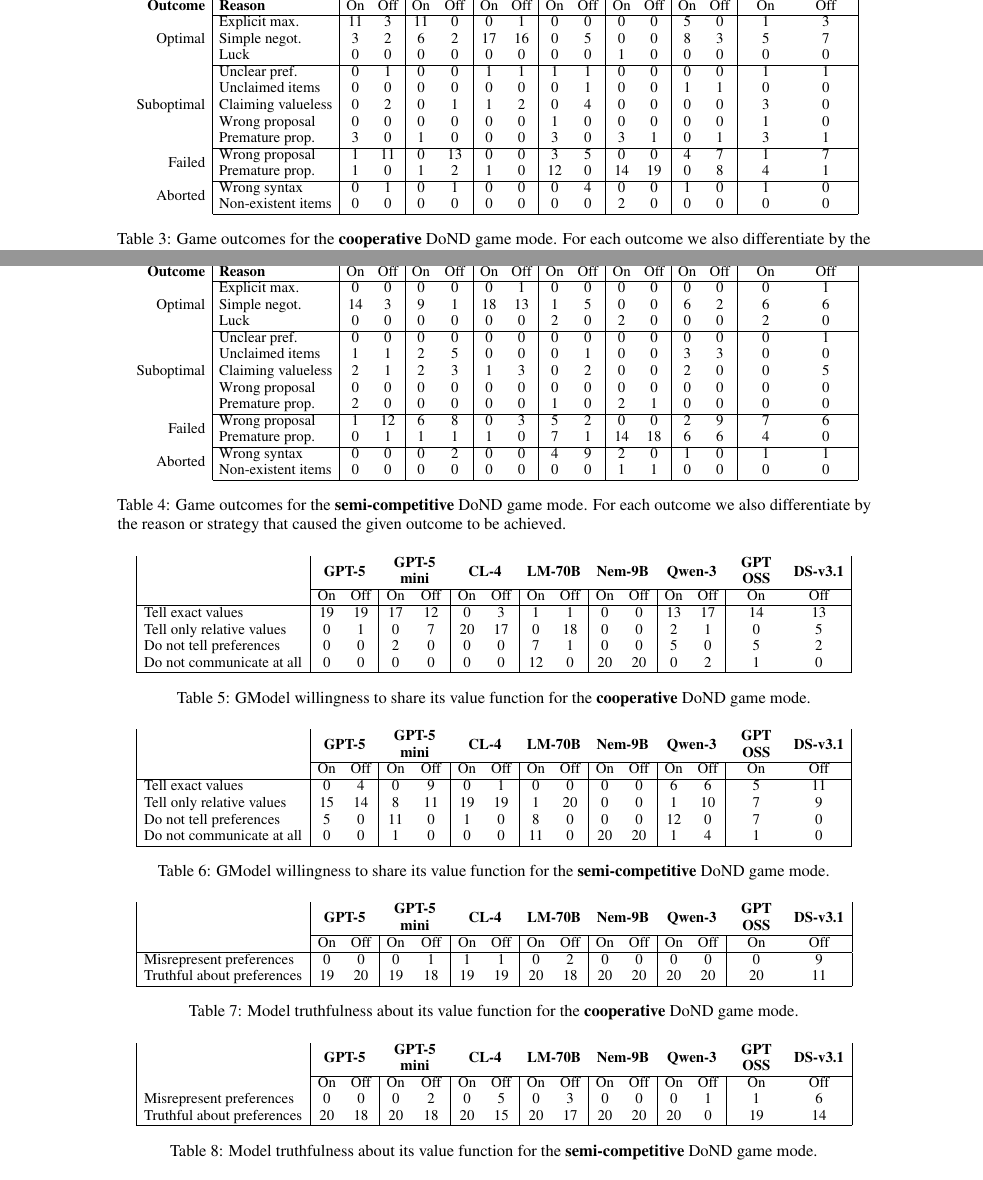
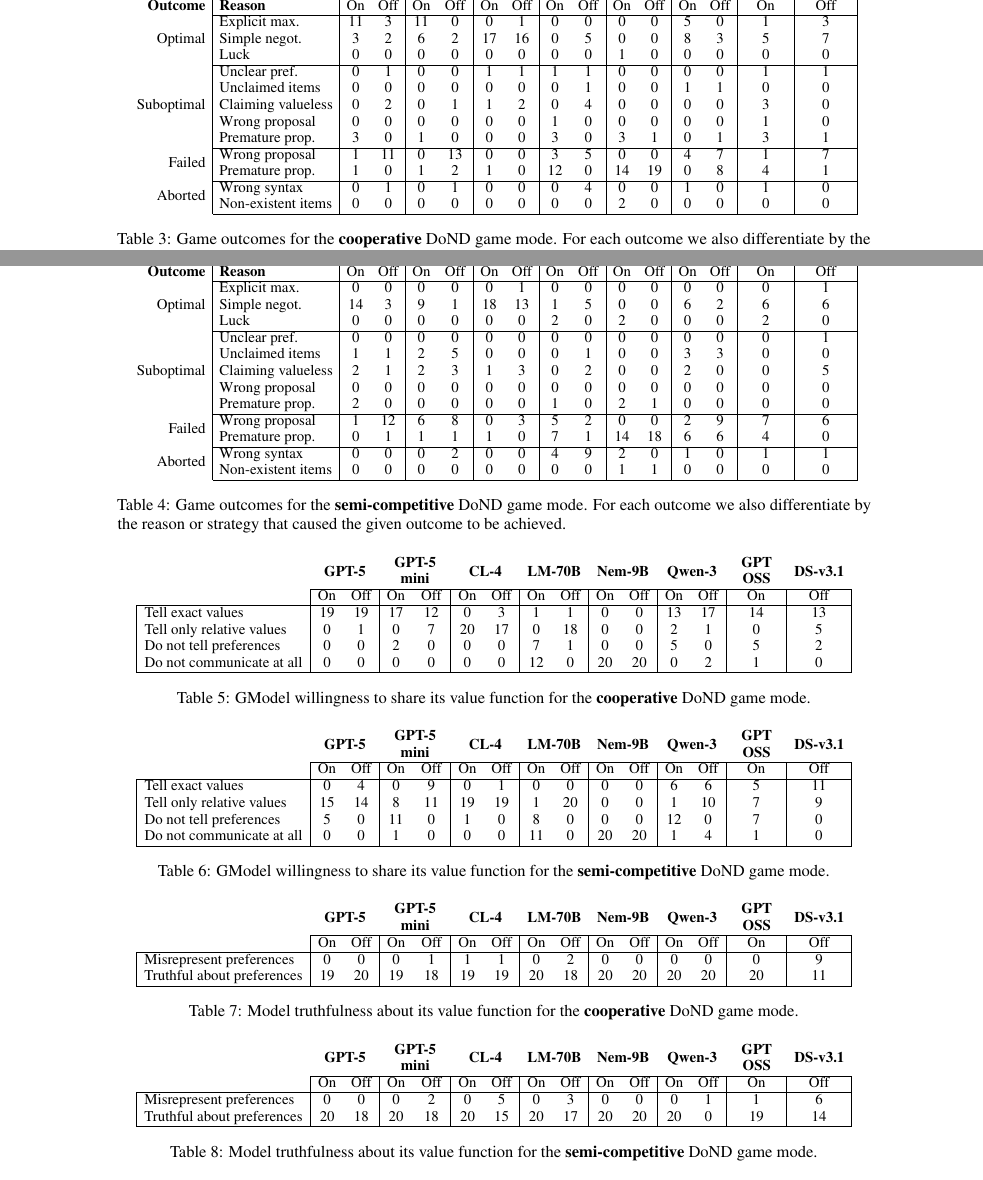
Before and after one commit to rolandbernard/paper-negotiation-games, a LaTeX paper (main.tex, which reads dond/dond_appendix.tex): two parts of pages 18 and 20 of 34, joined at a grey line, cut so that both start at the same text. Compiled offline with pdfLaTeX.

Commit message:
Cleaned up the tables a bit.

```diff
--- a/dond/dond_appendix.tex
+++ b/dond/dond_appendix.tex
@@ -200,8 +200,8 @@
   \footnotesize
   \centering
   \setlength{\tabcolsep}{4pt}
-  \begin{tabular}{r|l|cc|cc|cc|cc|cc|cc|cc|c|c}
-    & & \multicolumn{2}{c}{\textbf{GPT-5}} & \multicolumn{2}{c}{\begin{tabular}{c}\textbf{GPT-5}\\\textbf{mini}\end{tabular}} & \multicolumn{2}{c}{\textbf{CL-4}} & \multicolumn{2}{c}{\textbf{LM-70B}} & \multicolumn{2}{c}{\textbf{Nem-9B}} & \multicolumn{2}{c}{\textbf{Qwen-3}} & \begin{tabular}{c}\textbf{GPT}\\\textbf{OSS}\end{tabular} & \textbf{DS-v3.1} \\
+  \begin{tabular}{r|l|cc|cc|cc|cc|cc|cc|c|c|}
+    \multicolumn{2}{c}{} & \multicolumn{2}{c}{\textbf{GPT-5}} & \multicolumn{2}{c}{\begin{tabular}{c}\textbf{GPT-5}\\\textbf{mini}\end{tabular}} & \multicolumn{2}{c}{\textbf{CL-4}} & \multicolumn{2}{c}{\textbf{LM-70B}} & \multicolumn{2}{c}{\textbf{Nem-9B}} & \multicolumn{2}{c}{\textbf{Qwen-3}} & \multicolumn{1}{c}{\begin{tabular}{c}\textbf{GPT}\\\textbf{OSS}\end{tabular}} & \multicolumn{1}{c}{\textbf{DS-v3.1}} \\
     \cline{2-16}
     \textbf{Outcome} & \textbf{Reason} & On & Off & On & Off & On & Off & On & Off & On & Off & On & Off & On & Off \\
     \cline{2-16}
@@ -236,8 +236,8 @@
   \footnotesize
   \centering
   \setlength{\tabcolsep}{4pt}
-  \begin{tabular}{r|l|cc|cc|cc|cc|cc|cc|cc|c|c}
-    & & \multicolumn{2}{c}{\textbf{GPT-5}} & \multicolumn{2}{c}{\begin{tabular}{c}\textbf{GPT-5}\\\textbf{mini}\end{tabular}} & \multicolumn{2}{c}{\textbf{CL-4}} & \multicolumn{2}{c}{\textbf{LM-70B}} & \multicolumn{2}{c}{\textbf{Nem-9B}} & \multicolumn{2}{c}{\textbf{Qwen-3}} & \begin{tabular}{c}\textbf{GPT}\\\textbf{OSS}\end{tabular} & \textbf{DS-v3.1} \\
+  \begin{tabular}{r|l|cc|cc|cc|cc|cc|cc|c|c|}
+    \multicolumn{2}{c}{} & \multicolumn{2}{c}{\textbf{GPT-5}} & \multicolumn{2}{c}{\begin{tabular}{c}\textbf{GPT-5}\\\textbf{mini}\end{tabular}} & \multicolumn{2}{c}{\textbf{CL-4}} & \multicolumn{2}{c}{\textbf{LM-70B}} & \multicolumn{2}{c}{\textbf{Nem-9B}} & \multicolumn{2}{c}{\textbf{Qwen-3}} & \multicolumn{1}{c}{\begin{tabular}{c}\textbf{GPT}\\\textbf{OSS}\end{tabular}} & \multicolumn{1}{c}{\textbf{DS-v3.1}} \\
     \cline{2-16}
     \textbf{Outcome} & \textbf{Reason} & On & Off & On & Off & On & Off & On & Off & On & Off & On & Off & On & Off \\
     \cline{2-16}
@@ -272,10 +272,10 @@
   \footnotesize
   \centering
   \setlength{\tabcolsep}{4.5pt}
-  \begin{tabular}{|l|cc|cc|cc|cc|cc|cc|cc|c|c}
-    & \multicolumn{2}{c}{\textbf{GPT-5}} & \multicolumn{2}{c}{\begin{tabular}{c}\textbf{GPT-5}\\\textbf{mini}\end{tabular}} & \multicolumn{2}{c}{\textbf{CL-4}} & \multicolumn{2}{c}{\textbf{LM-70B}} & \multicolumn{2}{c}{\textbf{Nem-9B}} & \multicolumn{2}{c}{\textbf{Qwen-3}} & \begin{tabular}{c}\textbf{GPT}\\\textbf{OSS}\end{tabular} & \textbf{DS-v3.1} \\
+  \begin{tabular}{|l|cc|cc|cc|cc|cc|cc|c|c|}
+    \multicolumn{1}{c}{} & \multicolumn{2}{c}{\textbf{GPT-5}} & \multicolumn{2}{c}{\begin{tabular}{c}\textbf{GPT-5}\\\textbf{mini}\end{tabular}} & \multicolumn{2}{c}{\textbf{CL-4}} & \multicolumn{2}{c}{\textbf{LM-70B}} & \multicolumn{2}{c}{\textbf{Nem-9B}} & \multicolumn{2}{c}{\textbf{Qwen-3}} & \multicolumn{1}{c}{\begin{tabular}{c}\textbf{GPT}\\\textbf{OSS}\end{tabular}} & \multicolumn{1}{c}{\textbf{DS-v3.1}} \\
     \cline{2-15}
-     & On & Off & On & Off & On & Off & On & Off & On & Off & On & Off & On & Off \\
+    \multicolumn{1}{c|}{} & On & Off & On & Off & On & Off & On & Off & On & Off & On & Off & On & Off \\
     \hline
     Tell exact values & 19 & 19 & 17 & 12 & 0 & 3 & 1 & 1 & 0 & 0 & 13 & 17 & 14 & 13 \\
     Tell only relative values & 0 & 1 & 0 & 7 & 20 & 17 & 0 & 18 & 0 & 0 & 2 & 1 & 0 & 5 \\
@@ -293,10 +293,10 @@
   \footnotesize
   \centering
   \setlength{\tabcolsep}{4.5pt}
-  \begin{tabular}{|l|cc|cc|cc|cc|cc|cc|cc|c|c}
-    & \multicolumn{2}{c}{\textbf{GPT-5}} & \multicolumn{2}{c}{\begin{tabular}{c}\textbf{GPT-5}\\\textbf{mini}\end{tabular}} & \multicolumn{2}{c}{\textbf{CL-4}} & \multicolumn{2}{c}{\textbf{LM-70B}} & \multicolumn{2}{c}{\textbf{Nem-9B}} & \multicolumn{2}{c}{\textbf{Qwen-3}} & \begin{tabular}{c}\textbf{GPT}\\\textbf{OSS}\end{tabular} & \textbf{DS-v3.1} \\
+  \begin{tabular}{|l|cc|cc|cc|cc|cc|cc|c|c|}
+    \multicolumn{1}{c}{} & \multicolumn{2}{c}{\textbf{GPT-5}} & \multicolumn{2}{c}{\begin{tabular}{c}\textbf{GPT-5}\\\textbf{mini}\end{tabular}} & \multicolumn{2}{c}{\textbf{CL-4}} & \multicolumn{2}{c}{\textbf{LM-70B}} & \multicolumn{2}{c}{\textbf{Nem-9B}} & \multicolumn{2}{c}{\textbf{Qwen-3}} & \multicolumn{1}{c}{\begin{tabular}{c}\textbf{GPT}\\\textbf{OSS}\end{tabular}} & \multicolumn{1}{c}{\textbf{DS-v3.1}} \\
     \cline{2-15}
-     & On & Off & On & Off & On & Off & On & Off & On & Off & On & Off & On & Off \\
+    \multicolumn{1}{c|}{} & On & Off & On & Off & On & Off & On & Off & On & Off & On & Off & On & Off \\
     \hline
     Tell exact values & 0 & 4 & 0 & 9 & 0 & 1 & 0 & 0 & 0 & 0 & 6 & 6 & 5 & 11 \\
     Tell only relative values & 15 & 14 & 8 & 11 & 19 & 19 & 1 & 20 & 0 & 0 & 1 & 10 & 7 & 9 \\
@@ -335,10 +335,11 @@
   \footnotesize
   \centering
   \setlength{\tabcolsep}{4.5pt}
-  \begin{tabular}{|l|cc|cc|cc|cc|cc|cc|cc|c|c}
-    & \multicolumn{2}{c}{\textbf{GPT-5}} & \multicolumn{2}{c}{\begin{tabular}{c}\textbf{GPT-5}\\\textbf{mini}\end{tabular}} & \multicolumn{2}{c}{\textbf{CL-4}} & \multicolumn{2}{c}{\textbf{LM-70B}} & \multicolumn{2}{c}{\textbf{Nem-9B}} & \multicolumn{2}{c}{\textbf{Qwen-3}} & \begin{tabular}{c}\textbf{GPT}\\\textbf{OSS}\end{tabular} & \textbf{DS-v3.1} \\
+  \begin{tabular}{|l|cc|cc|cc|cc|cc|cc|c|c|}
+    \multicolumn{1}{c}{} & \multicolumn{2}{c}{\textbf{GPT-5}} & \multicolumn{2}{c}{\begin{tabular}{c}\textbf{GPT-5}\\\textbf{mini}\end{tabular}} & \multicolumn{2}{c}{\textbf{CL-4}} & \multicolumn{2}{c}{\textbf{LM-70B}} & \multicolumn{2}{c}{\textbf{Nem-9B}} & \multicolumn{2}{c}{\textbf{Qwen-3}} & \multicolumn{1}{c}{\begin{tabular}{c}\textbf{GPT}\\\textbf{OSS}\end{tabular}} & \multicolumn{1}{c}{\textbf{DS-v3.1}} \\
     \cline{2-15}
-     & On & Off & On & Off & On & Off & On & Off & On & Off & On & Off & On & Off \\
+    \multicolumn{1}{c|}{} & On & Off & On & Off & On & Off & On & Off & On & Off & On & Off & On & Off \\
+    \hline
     Misrepresent preferences & 0 & 0 & 0 & 2 & 0 & 5 & 0 & 3 & 0 & 0 & 0 & 1 & 1 & 6 \\
     Truthful about preferences & 20 & 18 & 20 & 18 & 20 & 15 & 20 & 17 & 20 & 20 & 20 & 0 & 19 & 14 \\
     \hline
```
Also changed, not shown: dond/dond_appendix.tex (10 more changed lines).
